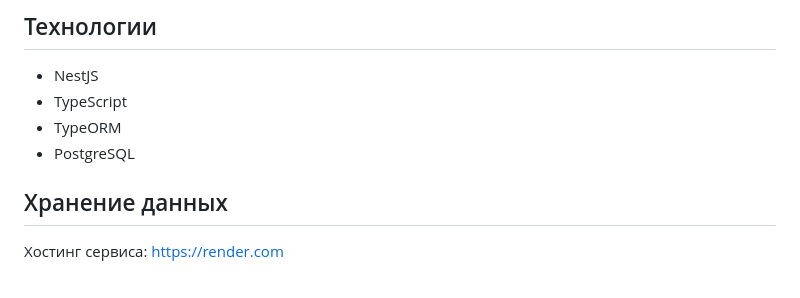
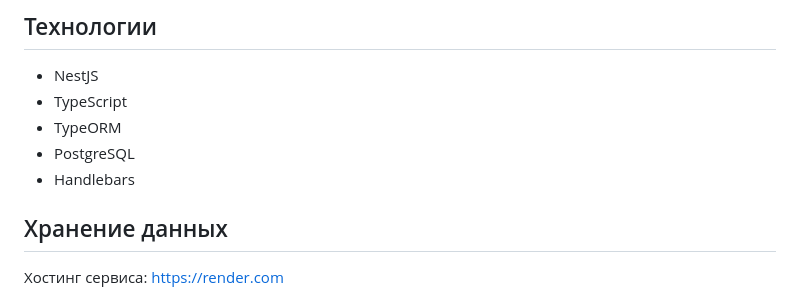
Before and after one commit to elizabetinka/bakery-web, a Markdown page: README.md, the part around the change. Rendered like a GitHub page.

```diff
--- a/README.md
+++ b/README.md
@@ -27,6 +27,7 @@ Bakery Web — это клиент-серверное веб-приложени
 - TypeScript
 - TypeORM
 - PostgreSQL
+- Handlebars
 
 ## Хранение данных
 
```
